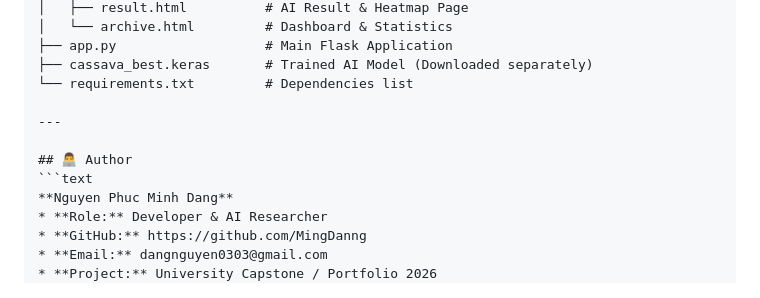
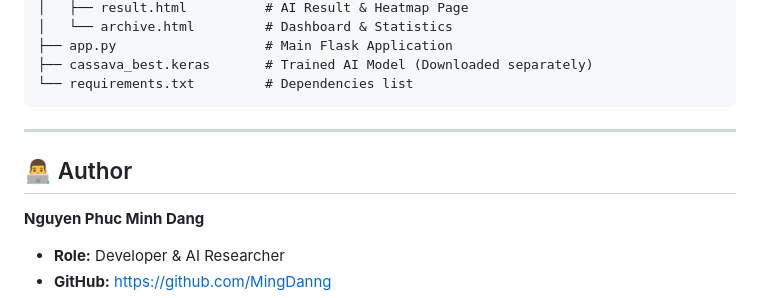
Before and after one commit to MingDanng/Cassava_WebApp, a Markdown page: README.md, the part around the change. GitHub-like rendering.

````diff
--- a/README.md
+++ b/README.md
@@ -96,11 +96,11 @@ Cassava_AI_Project/
 ├── app.py                   # Main Flask Application
 ├── cassava_best.keras       # Trained AI Model (Downloaded separately)
 └── requirements.txt         # Dependencies list
+```
 
 ---
 
 ## 👨‍💻 Author
-```text
 **Nguyen Phuc Minh Dang**
 * **Role:** Developer & AI Researcher
 * **GitHub:** https://github.com/MingDanng
````
